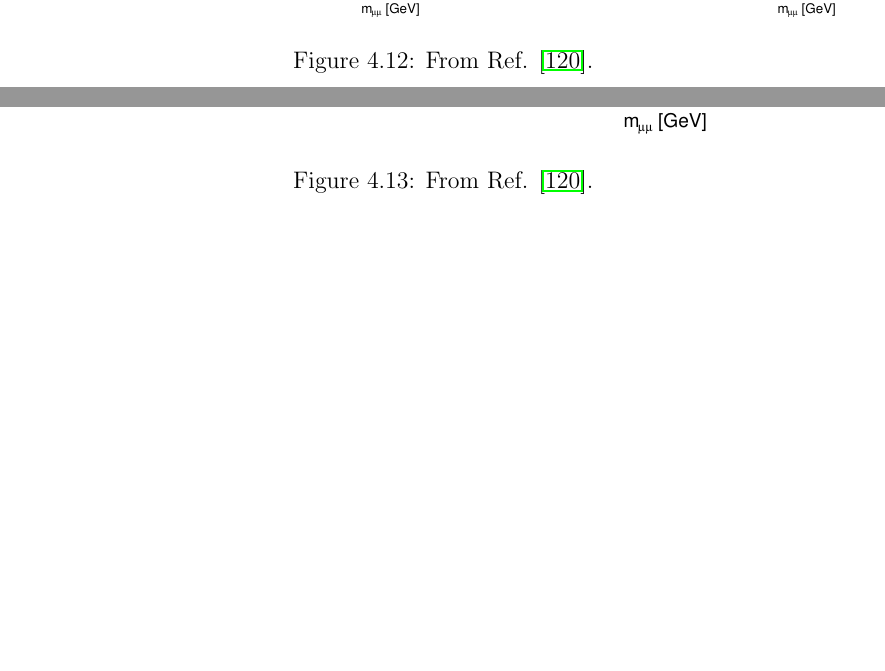
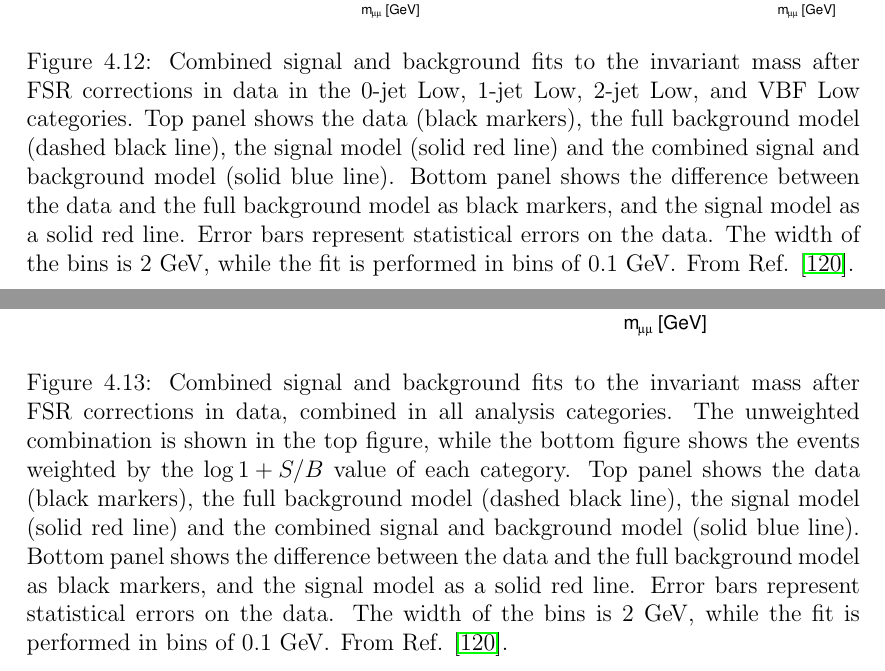
Before and after one commit to mzgubic/thesis, a LaTeX thesis (Hmumu.tex, which reads chapters/hmumu.tex): two parts of pages 92 and 93 of 107, joined at a grey line, cut so that both start at the same text, the shorter picture padded with empty space. Compiled offline with pdfLaTeX.

Commit message:
add fit figure captions

```diff
--- a/chapters/hmumu.tex
+++ b/chapters/hmumu.tex
@@ -1384,6 +1384,16 @@ parameters of the background model described in Eq. \ref{eq:hmumu:bkg}.
   \includegraphics[width=0.49\textwidth]{figures/hmumu/fits/BDT4}
   \includegraphics[width=0.49\textwidth]{figures/hmumu/fits/BDT1}
   \caption[Combined signal and background fit to data for High categories]{
+  Combined signal and background fits to the invariant mass after FSR
+  corrections in data in the 0-jet High, 1-jet High, 2-jet High,
+  and VBF High categories. Top panel shows the data (black
+  markers), the full background model (dashed black line), the signal
+  model (solid red line) and the combined signal and background model
+  (solid blue line). Bottom panel shows the difference between the data
+  and the full background model as black markers, and the signal model
+  as a solid red line. Error bars represent statistical errors on
+  the data. The width of the bins is 2 \GeV, while the fit is
+  performed in bins of 0.1 \GeV.
   From Ref. \cite{ATLAS-CONF-2019-028}.
   }
   \label{fig:hmumu:fit-high}
@@ -1397,6 +1407,16 @@ parameters of the background model described in Eq. \ref{eq:hmumu:bkg}.
   \includegraphics[width=0.49\textwidth]{figures/hmumu/fits/BDT5}
   \includegraphics[width=0.49\textwidth]{figures/hmumu/fits/BDT2}
   \caption[Combined signal and background fit to data for Medium categories]{
+  Combined signal and background fits to the invariant mass after FSR
+  corrections in data in the 0-jet Medium, 1-jet Medium, 2-jet Medium,
+  and VBF Medium categories. Top panel shows the data (black
+  markers), the full background model (dashed black line), the signal
+  model (solid red line) and the combined signal and background model
+  (solid blue line). Bottom panel shows the difference between the data
+  and the full background model as black markers, and the signal model
+  as a solid red line. Error bars represent statistical errors on
+  the data. The width of the bins is 2 \GeV, while the fit is
+  performed in bins of 0.1 \GeV.
   From Ref. \cite{ATLAS-CONF-2019-028}.
   }
   \label{fig:hmumu:fit-medium}
@@ -1411,6 +1431,16 @@ parameters of the background model described in Eq. \ref{eq:hmumu:bkg}.
   \includegraphics[width=0.49\textwidth]{figures/hmumu/fits/BDT6}
   \includegraphics[width=0.49\textwidth]{figures/hmumu/fits/BDT3}
   \caption[Combined signal and background fit to data for Low categories]{
+  Combined signal and background fits to the invariant mass after FSR
+  corrections in data in the 0-jet Low, 1-jet Low, 2-jet Low,
+  and VBF Low categories. Top panel shows the data (black
+  markers), the full background model (dashed black line), the signal
+  model (solid red line) and the combined signal and background model
+  (solid blue line). Bottom panel shows the difference between the data
+  and the full background model as black markers, and the signal model
+  as a solid red line. Error bars represent statistical errors on
+  the data. The width of the bins is 2 \GeV, while the fit is
+  performed in bins of 0.1 \GeV.
   From Ref. \cite{ATLAS-CONF-2019-028}.
   }
   \label{fig:hmumu:fit-low}
@@ -1422,6 +1453,17 @@ parameters of the background model described in Eq. \ref{eq:hmumu:bkg}.
   \includegraphics[width=0.7\textwidth]{figures/hmumu/fits/inclusive_w}
-  \includegraphics[width=0.7\textwidth]{figures/hmumu/fits/inclusive}
   \caption[Combined signal and background fit to data]{
+  Combined signal and background fits to the invariant mass after FSR
+  corrections in data, combined in all analysis categories.
+  The unweighted combination is shown in the top figure, while the
+  bottom figure shows the events weighted by the $\log{1 + S/B}$
+  value of each category. Top panel shows the data (black
+  markers), the full background model (dashed black line), the signal
+  model (solid red line) and the combined signal and background model
+  (solid blue line). Bottom panel shows the difference between the data
+  and the full background model as black markers, and the signal model
+  as a solid red line. Error bars represent statistical errors on
+  the data. The width of the bins is 2 \GeV, while the fit is
+  performed in bins of 0.1 \GeV.
   From Ref. \cite{ATLAS-CONF-2019-028}.
   }
   \label{fig:hmumu:fit-combination}
```
Also changed, not shown: chapters/hmumu.tex (3 more changed lines).
